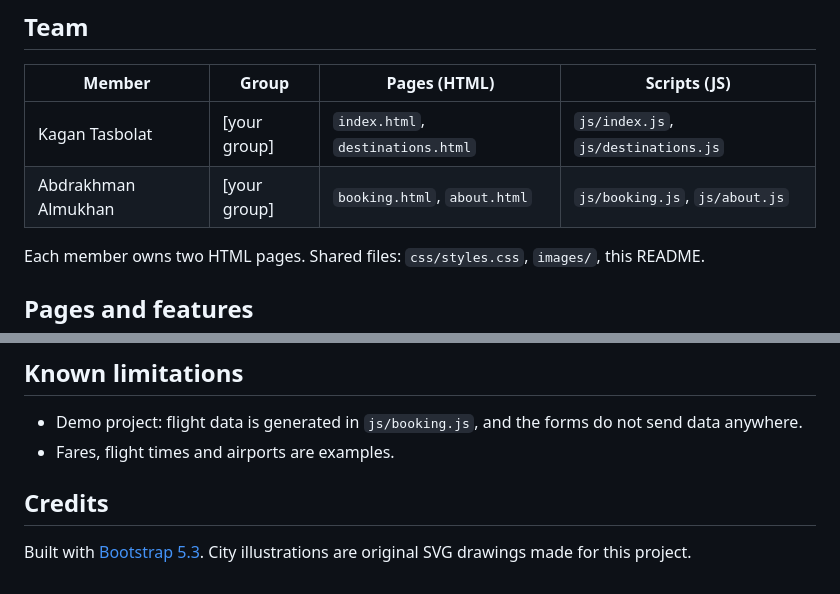
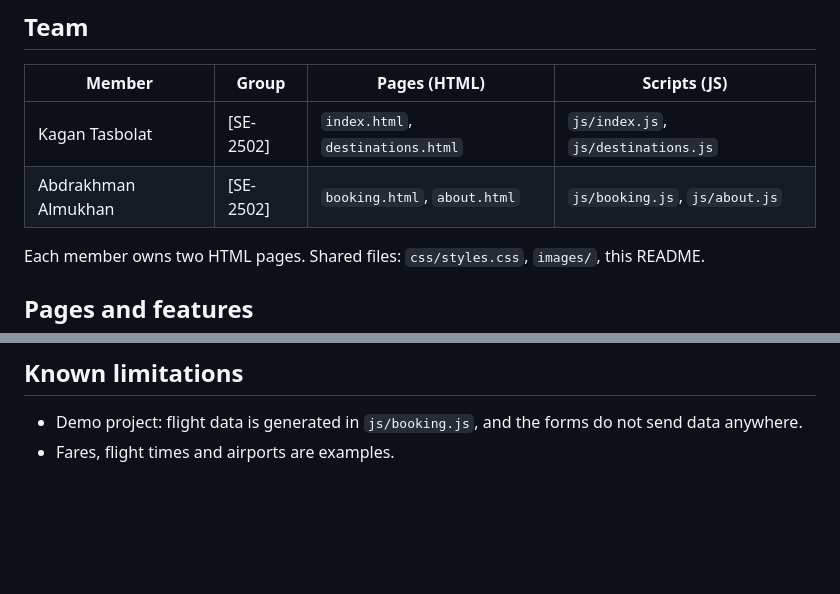
Before and after one commit to abdddr/skyroute-, a Markdown page: README.md, 2 parts joined by grey strips. Rendered like a GitHub page; blank space fills up the shorter version.

Commit message:
Change team member group to SE-2502
Updated team member group assignments to SE-2502.

```diff
--- a/README.md
+++ b/README.md
@@ -13,8 +13,8 @@ SkyRoute is a responsive flight-booking website for nonstop domestic routes from
 
 | Member | Group | Pages (HTML) | Scripts (JS) |
 |---|---|---|---|
-| Kagan Tasbolat | [your group] | `index.html`, `destinations.html` | `js/index.js`, `js/destinations.js` |
-| Abdrakhman Almukhan | [your group] | `booking.html`, `about.html` | `js/booking.js`, `js/about.js` |
+| Kagan Tasbolat | [SE-2502] | `index.html`, `destinations.html` | `js/index.js`, `js/destinations.js` |
+| Abdrakhman Almukhan | [SE-2502] | `booking.html`, `about.html` | `js/booking.js`, `js/about.js` |
 
 Each member owns two HTML pages. Shared files: `css/styles.css`, `images/`, this README.
 
@@ -105,7 +105,3 @@ Images use `object-fit: cover` with fixed heights, so they are never stretched.
 
 - Demo project: flight data is generated in `js/booking.js`, and the forms do not send data anywhere.
 - Fares, flight times and airports are examples.
-
-## Credits
-
-Built with [Bootstrap 5.3](https://getbootstrap.com/docs/5.3/). City illustrations are original SVG drawings made for this project.
```
